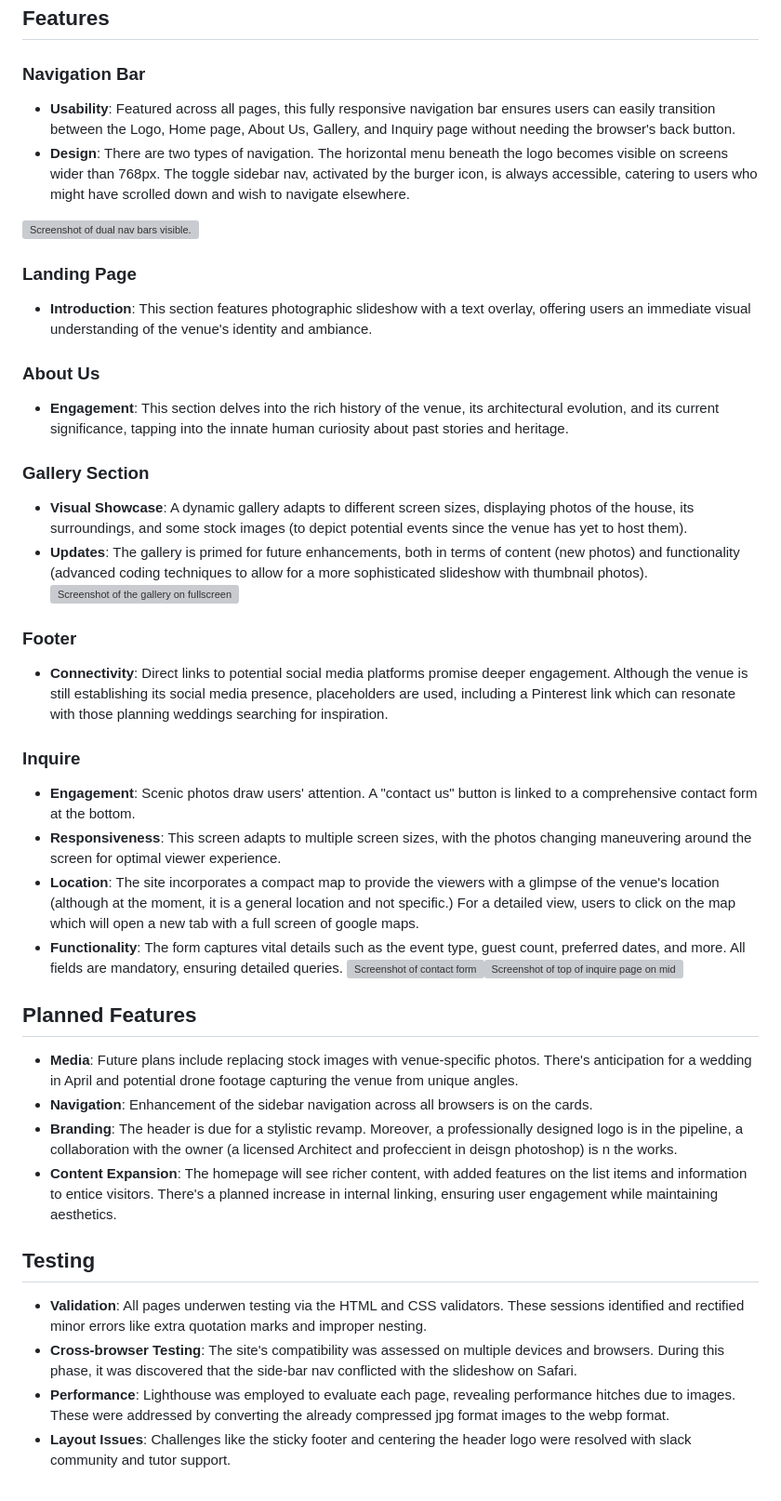
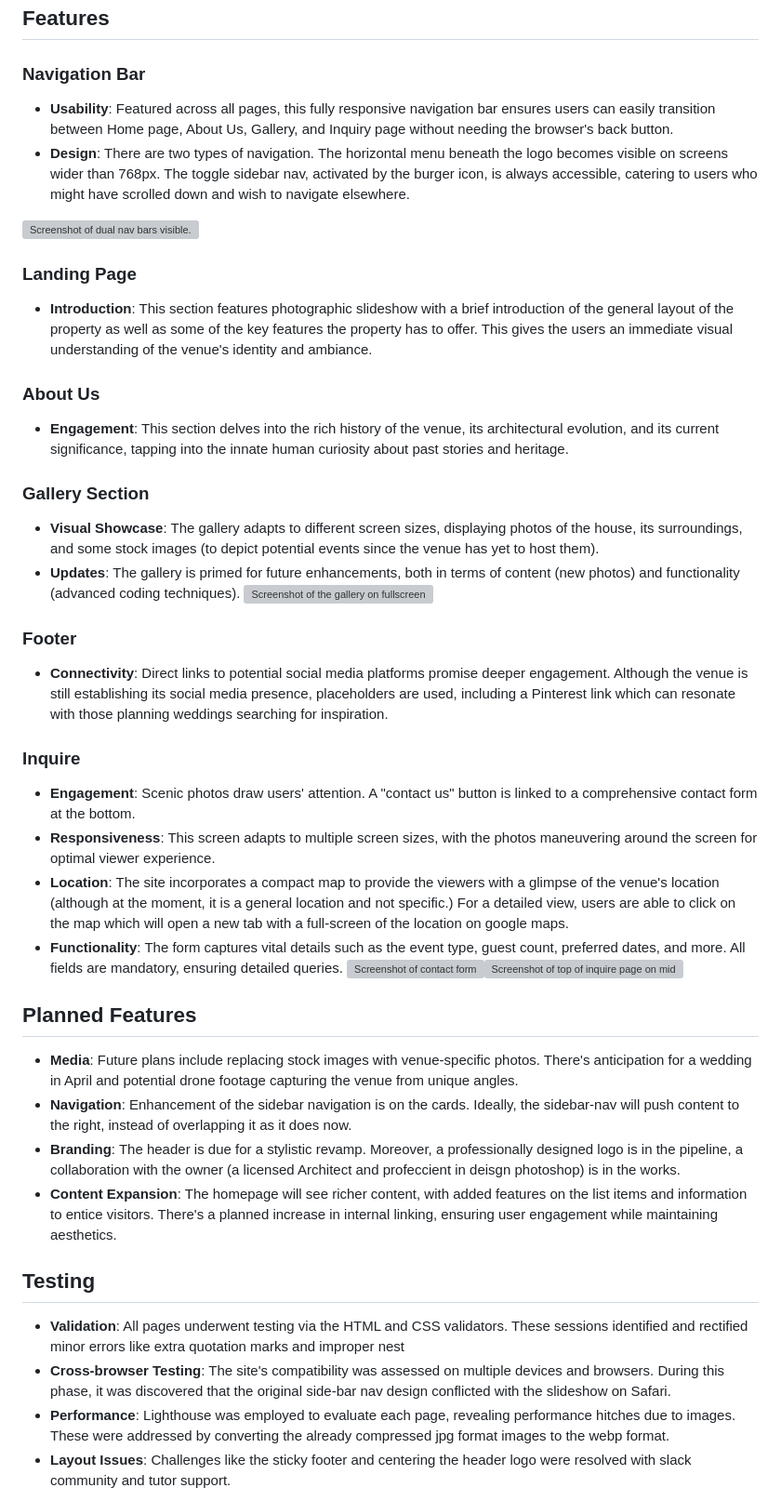
Before and after one commit to SarKetch/Portfolio1, a Markdown page: README.md, the part around the change printed below. Shown: that part at 93% size. GitHub-like rendering; grey boxes are pictures that could not be loaded.

```diff
--- a/README.md
+++ b/README.md
@@ -9,22 +9,23 @@ The River’s House website is a digital platform designed to showcase a venue s
 
 ### Navigation Bar
 
-- **Usability**: Featured across all pages, this fully responsive navigation bar ensures users can easily transition between the Logo, Home page, About Us, Gallery, and Inquiry page without needing the browser's back button.
+- **Usability**: Featured across all pages, this fully responsive navigation bar ensures users can easily transition between Home page, About Us, Gallery, and Inquiry page without needing the browser's back button.
 - **Design**: There are two types of navigation. The horizontal menu beneath the logo becomes visible on screens wider than 768px. The toggle sidebar nav, activated by the burger icon, is always accessible, catering to users who might have scrolled down and wish to navigate elsewhere.
 
 ![Screenshot of dual nav bars visible.](assets/readme.images/dualnavbars.webp)
 
 ### Landing Page
 
-- **Introduction**: This section features photographic slideshow with a text overlay, offering users an immediate visual understanding of the venue's identity and ambiance.
+- **Introduction**: This section features photographic slideshow with a brief introduction of the general layout of the property as well as some of the key features the property has to offer. This gives the users an immediate visual understanding of the venue's identity and ambiance.
 
 ### About Us
+
 - **Engagement**: This section delves into the rich history of the venue, its architectural evolution, and its current significance, tapping into the innate human curiosity about past stories and heritage.
 
 ### Gallery Section
 
-- **Visual Showcase**: A dynamic gallery adapts to different screen sizes, displaying photos of the house, its surroundings, and some stock images (to depict potential events since the venue has yet to host them).
-- **Updates**: The gallery is primed for future enhancements, both in terms of content (new photos) and functionality (advanced coding techniques to allow for a more sophisticated slideshow with thumbnail photos).
+- **Visual Showcase**: The gallery adapts to different screen sizes, displaying photos of the house, its surroundings, and some stock images (to depict potential events since the venue has yet to host them).
+- **Updates**: The gallery is primed for future enhancements, both in terms of content (new photos) and functionality (advanced coding techniques).
 ![Screenshot of the gallery on fullscreen](assets/readme.images/galleryfullscreen.webp)
 
 ### Footer
@@ -34,22 +35,22 @@ The River’s House website is a digital platform designed to showcase a venue s
 ### Inquire
 
 - **Engagement**: Scenic photos draw users' attention. A "contact us" button is linked to a comprehensive contact form at the bottom.
-- **Responsiveness**: This screen adapts to multiple screen sizes, with the photos changing maneuvering around the screen for optimal viewer experience.
-- **Location**: The site incorporates a compact map to provide the viewers with a glimpse of the venue's location (although at the moment, it is a general location and not specific.) For a detailed view, users to click on the map which will open a new tab with a full screen of google maps.
+- **Responsiveness**: This screen adapts to multiple screen sizes, with the photos maneuvering around the screen for optimal viewer experience.
+- **Location**: The site incorporates a compact map to provide the viewers with a glimpse of the venue's location (although at the moment, it is a general location and not specific.) For a detailed view, users are able to click on the map which will open a new tab with a full-screen of the location on google maps.
 - **Functionality**: The form captures vital details such as the event type, guest count, preferred dates, and more. All fields are mandatory, ensuring detailed queries.
 ![Screenshot of contact form](assets/readme.images/contactformfullscreen.webp)![Screenshot of top of inquire page on midsize screen](assets/readme.images/inquiremidsize.webp)
 
 ## Planned Features
 
 - **Media**: Future plans include replacing stock images with venue-specific photos. There's anticipation for a wedding in April and potential drone footage capturing the venue from unique angles.
-- **Navigation**: Enhancement of the sidebar navigation across all browsers is on the cards.
-- **Branding**: The header is due for a stylistic revamp. Moreover, a professionally designed logo is in the pipeline, a collaboration with the owner (a licensed Architect and profeccient in deisgn photoshop) is n the works.
+- **Navigation**: Enhancement of the sidebar navigation is on the cards. Ideally, the sidebar-nav will push content to the right, instead of overlapping it as it does now.
+- **Branding**: The header is due for a stylistic revamp. Moreover, a professionally designed logo is in the pipeline, a collaboration with the owner (a licensed Architect and profeccient in deisgn photoshop) is in the works.
 - **Content Expansion**: The homepage will see richer content, with added features on the list items and information to entice visitors. There's a planned increase in internal linking, ensuring user engagement while maintaining aesthetics.
 
 ## Testing
 
-- **Validation**: All pages underwen testing via the HTML and CSS validators. These sessions identified and rectified minor errors like extra quotation marks and improper nesting.
-- **Cross-browser Testing**: The site's compatibility was assessed on multiple devices and browsers. During this phase, it was discovered that the side-bar nav conflicted with the slideshow on Safari.
+- **Validation**: All pages underwent testing via the HTML and CSS validators. These sessions identified and rectified minor errors like extra quotation marks and improper nest
+- **Cross-browser Testing**: The site's compatibility was assessed on multiple devices and browsers. During this phase, it was discovered that the original side-bar nav design conflicted with the slideshow on Safari.
 - **Performance**: Lighthouse was employed to evaluate each page, revealing performance hitches due to images. These were addressed by converting the already compressed jpg format images to the webp format.
 - **Layout Issues**: Challenges like the sticky footer and centering the header logo were resolved with slack community and tutor support.
 
```
Also changed, not shown: other parts of README.md (+0 -65 lines).
